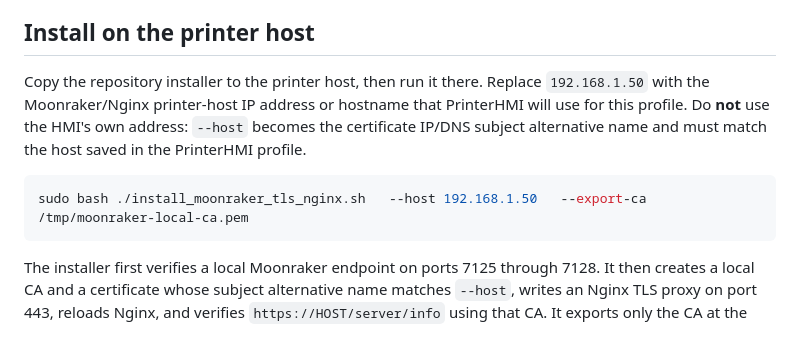
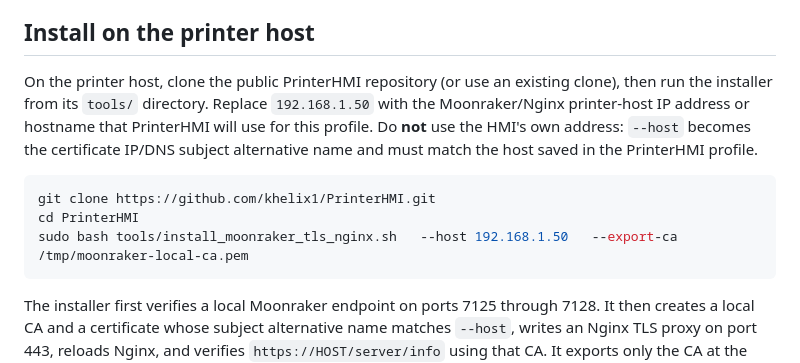
Before and after one commit to khelix1/PrinterHMI, a Markdown page: docs/SECURE_MOONRAKER_SETUP.md, the part around the change. Drawn GitHub-style; blank space fills up the shorter version.

Commit message:
Clarify TLS installer repository location

````diff
--- a/docs/SECURE_MOONRAKER_SETUP.md
+++ b/docs/SECURE_MOONRAKER_SETUP.md
@@ -18,14 +18,17 @@ on the printer host and do not copy it to the SD card.
 
 ## Install on the printer host
 
-Copy the repository installer to the printer host, then run it there. Replace
+On the printer host, clone the public PrinterHMI repository (or use an
+existing clone), then run the installer from its `tools/` directory. Replace
 `192.168.1.50` with the Moonraker/Nginx printer-host IP address or hostname
 that PrinterHMI will use for this profile. Do **not** use the HMI's own address:
 `--host` becomes the certificate IP/DNS subject alternative name and must match
 the host saved in the PrinterHMI profile.
 
 ```bash
-sudo bash ./install_moonraker_tls_nginx.sh   --host 192.168.1.50   --export-ca /tmp/moonraker-local-ca.pem
+git clone https://github.com/khelix1/PrinterHMI.git
+cd PrinterHMI
+sudo bash tools/install_moonraker_tls_nginx.sh   --host 192.168.1.50   --export-ca /tmp/moonraker-local-ca.pem
 ```
 
 The installer first verifies a local Moonraker endpoint on ports 7125 through
````
